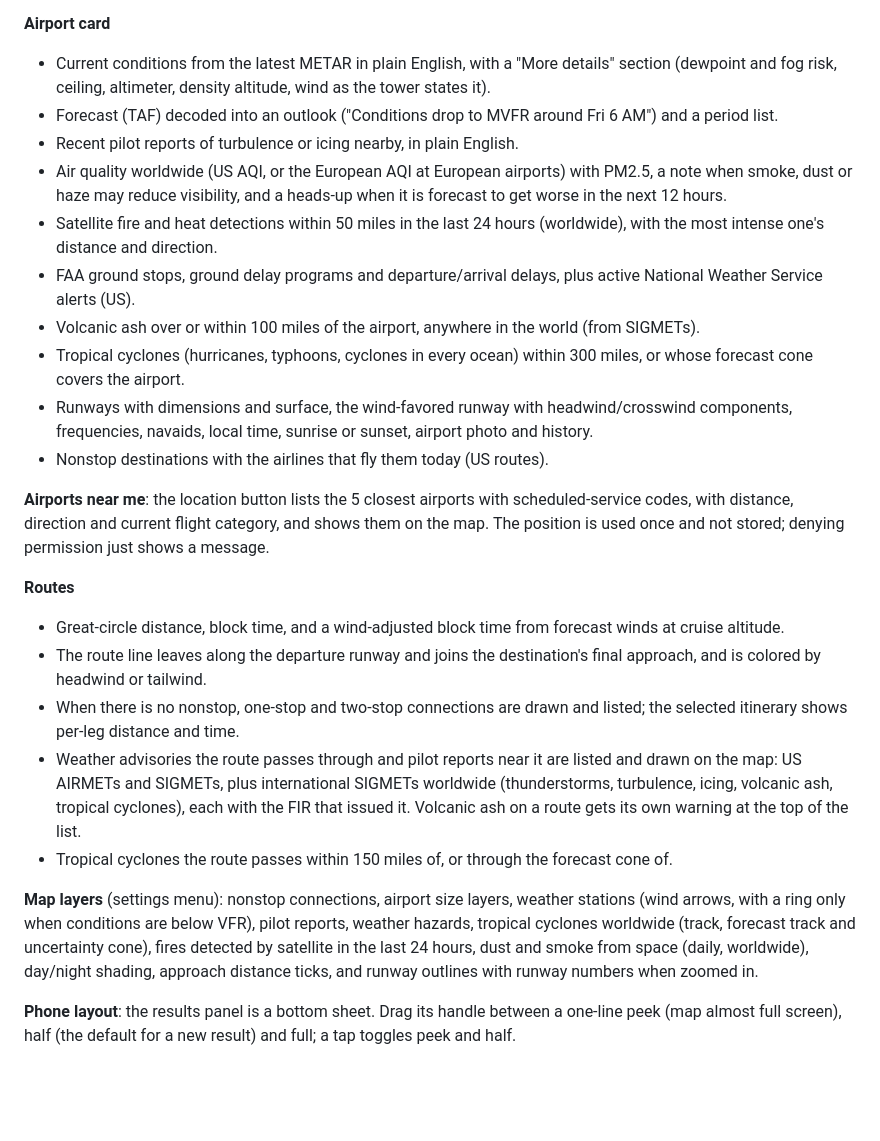
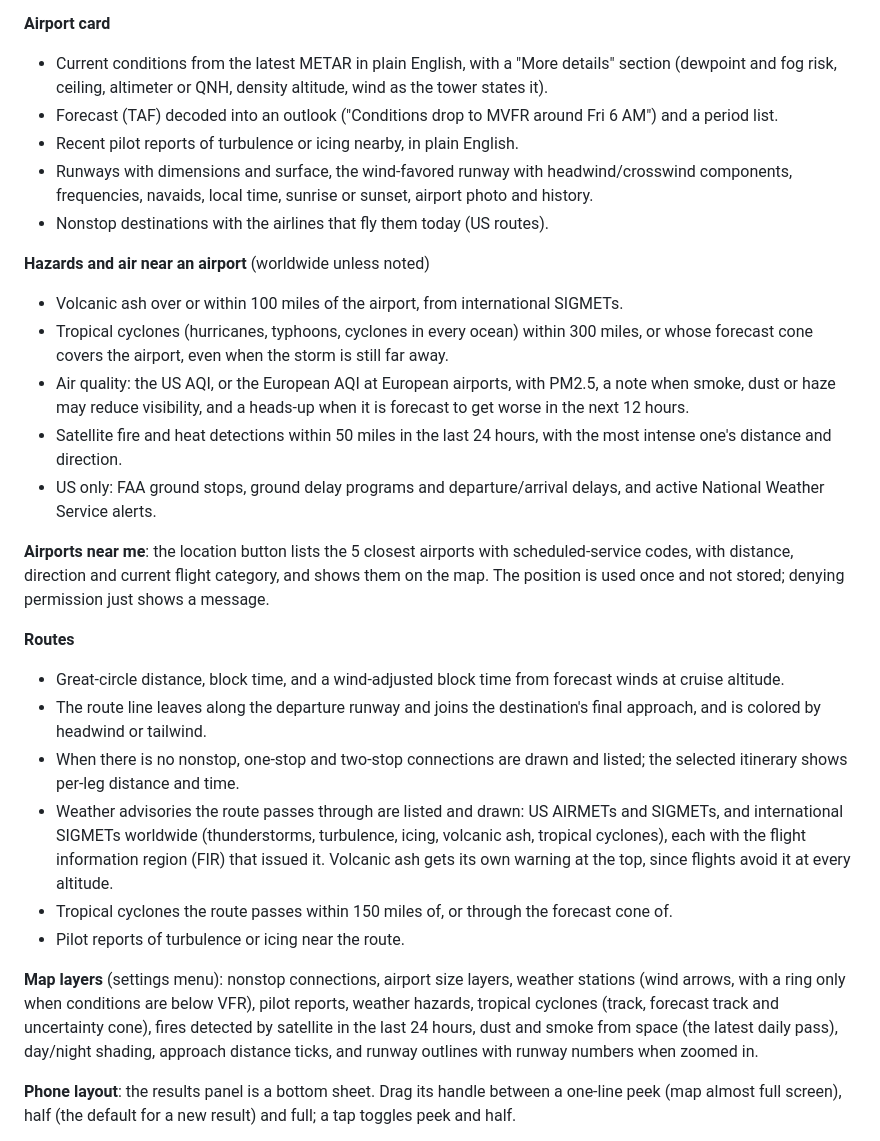
Before and after one commit to ZachGSnow/zachroute, a Markdown page: README.md, the part around one of its changes. Rendered like a GitHub page; blank space fills up the shorter version.

```diff
--- a/README.md
+++ b/README.md
@@ -36,22 +38,24 @@ display: see a plane overhead, look up where it is going.
 
 **Airport card**
 - Current conditions from the latest METAR in plain English, with a "More details" section
-  (dewpoint and fog risk, ceiling, altimeter, density altitude, wind as the tower states it).
+  (dewpoint and fog risk, ceiling, altimeter or QNH, density altitude, wind as the tower states it).
 - Forecast (TAF) decoded into an outlook ("Conditions drop to MVFR around Fri 6 AM") and a period list.
 - Recent pilot reports of turbulence or icing nearby, in plain English.
-- Air quality worldwide (US AQI, or the European AQI at European airports) with PM2.5, a note when
-  smoke, dust or haze may reduce visibility, and a heads-up when it is forecast to get worse in the
-  next 12 hours.
-- Satellite fire and heat detections within 50 miles in the last 24 hours (worldwide), with the
-  most intense one's distance and direction.
-- FAA ground stops, ground delay programs and departure/arrival delays, plus active National
-  Weather Service alerts (US).
-- Volcanic ash over or within 100 miles of the airport, anywhere in the world (from SIGMETs).
-- Tropical cyclones (hurricanes, typhoons, cyclones in every ocean) within 300 miles, or whose
-  forecast cone covers the airport.
 - Runways with dimensions and surface, the wind-favored runway with headwind/crosswind
   components, frequencies, navaids, local time, sunrise or sunset, airport photo and history.
 - Nonstop destinations with the airlines that fly them today (US routes).
+
+**Hazards and air near an airport** (worldwide unless noted)
+- Volcanic ash over or within 100 miles of the airport, from international SIGMETs.
+- Tropical cyclones (hurricanes, typhoons, cyclones in every ocean) within 300 miles, or whose
+  forecast cone covers the airport, even when the storm is still far away.
+- Air quality: the US AQI, or the European AQI at European airports, with PM2.5, a note when
+  smoke, dust or haze may reduce visibility, and a heads-up when it is forecast to get worse in the
+  next 12 hours.
+- Satellite fire and heat detections within 50 miles in the last 24 hours, with the most intense
+  one's distance and direction.
+- US only: FAA ground stops, ground delay programs and departure/arrival delays, and active
+  National Weather Service alerts.
 
 **Airports near me**: the location button lists the 5 closest airports with scheduled-service codes,
 with distance, direction and current flight category, and shows them on the map. The position is
@@ -64,18 +68,18 @@ used once and not stored; denying permission just shows a message.
   and is colored by headwind or tailwind.
 - When there is no nonstop, one-stop and two-stop connections are drawn and listed; the selected
   itinerary shows per-leg distance and time.
-- Weather advisories the route passes through and pilot reports near it are listed and drawn on
-  the map: US AIRMETs and SIGMETs, plus international SIGMETs worldwide (thunderstorms,
-  turbulence, icing, volcanic ash, tropical cyclones), each with the FIR that issued it.
-  Volcanic ash on a route gets its own warning at the top of the list.
+- Weather advisories the route passes through are listed and drawn: US AIRMETs and SIGMETs, and
+  international SIGMETs worldwide (thunderstorms, turbulence, icing, volcanic ash, tropical
+  cyclones), each with the flight information region (FIR) that issued it. Volcanic ash gets its
+  own warning at the top, since flights avoid it at every altitude.
 - Tropical cyclones the route passes within 150 miles of, or through the forecast cone of.
+- Pilot reports of turbulence or icing near the route.
 
 **Map layers** (settings menu): nonstop connections, airport size layers, weather stations
 (wind arrows, with a ring only when conditions are below VFR), pilot reports, weather hazards,
-tropical cyclones worldwide (track, forecast track and uncertainty cone),
-fires detected by satellite in the last 24 hours,
-dust and smoke from space (daily, worldwide),
-day/night shading, approach distance ticks, and runway outlines with runway numbers when zoomed in.
+tropical cyclones (track, forecast track and uncertainty cone), fires detected by satellite in the
+last 24 hours, dust and smoke from space (the latest daily pass), day/night shading, approach
+distance ticks, and runway outlines with runway numbers when zoomed in.
 
 **Phone layout**: the results panel is a bottom sheet. Drag its handle between a one-line peek
 (map almost full screen), half (the default for a new result) and full; a tap toggles peek and half.
```
Also changed, not shown: other parts of README.md (+44 -29 lines), ARCHITECTURE.md (+1 -1 lines), docs/screenshot-airport.png, docs/screenshot-dust.png (added), docs/screenshot-mobile.png, docs/screenshot-route.png, 3 other files.
